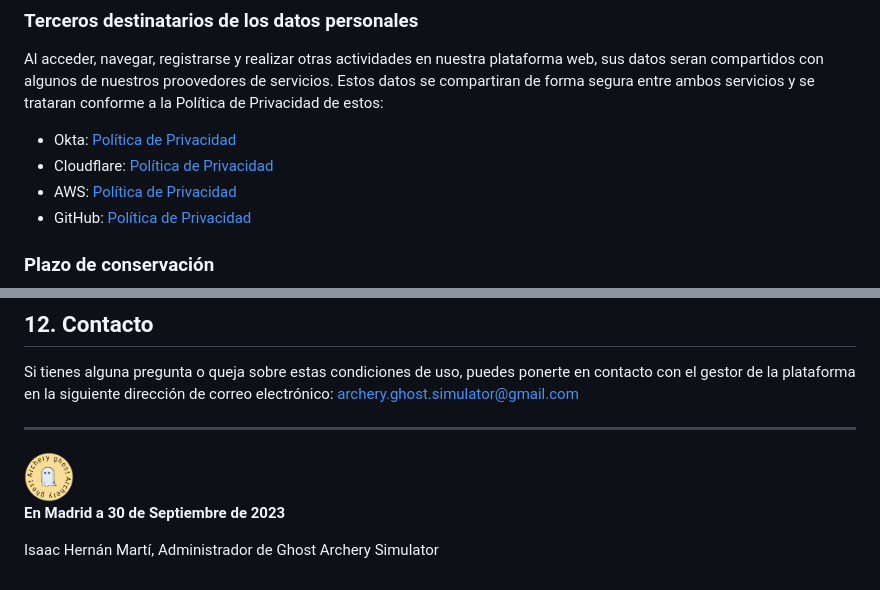
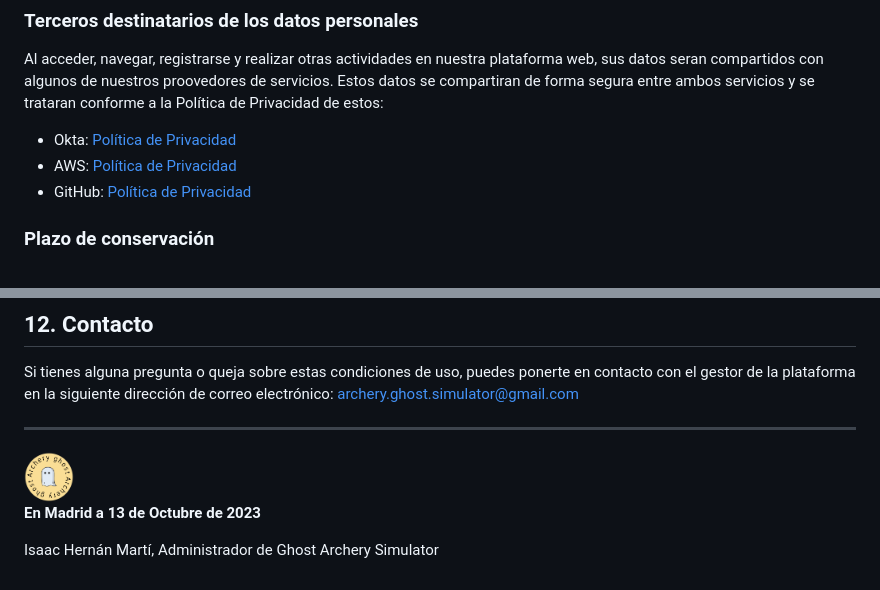
Before and after one commit to Isaaker/Ghost_Simulator_ES, a Markdown page: CONDITIONS.md, 2 parts joined by grey strips. GitHub-like rendering.

Commit message:
Update CONDITIONS.md
Signed-off-by: Isaac Hernán <77550577+Isaaker@users.noreply.github.com>

```diff
--- a/CONDITIONS.md
+++ b/CONDITIONS.md
@@ -109,7 +109,6 @@ Los datos que se recopilan de los usuarios son:
 Al acceder, navegar, registrarse y realizar otras actividades en nuestra plataforma web, sus datos seran compartidos con algunos de nuestros proovedores de servicios. Estos datos se compartiran de forma segura entre ambos servicios y se trataran conforme a la Política de Privacidad de estos:
 
 * Okta: [Política de Privacidad](https://www.okta.com/privacy-policy/)
-* Cloudflare: [Política de Privacidad](https://www.cloudflare.com/privacypolicy/)
 * AWS: [Política de Privacidad](https://aws.amazon.com/privacy/)
 * GitHub: [Política de Privacidad](https://docs.github.com/es/site-policy/privacy-policies/github-privacy-statement)
 
@@ -148,6 +147,6 @@ Si tienes alguna pregunta o queja sobre estas condiciones de uso, puedes ponerte
 
 <img src="https://github.com/Isaaker/Ghost_Simulator_ES/blob/main/images/Archery_Ghost_Simulator.png?raw=true" alt="Logo de Archery Ghost Simulator" width="50" height="50">
 
-**En Madrid a 30 de Septiembre de 2023**
+**En Madrid a 13 de Octubre de 2023**
 
 Isaac Hernán Martí, Administrador de Ghost Archery Simulator
```
Also changed, not shown: other parts of CONDITIONS.md (+1 -1 lines).
